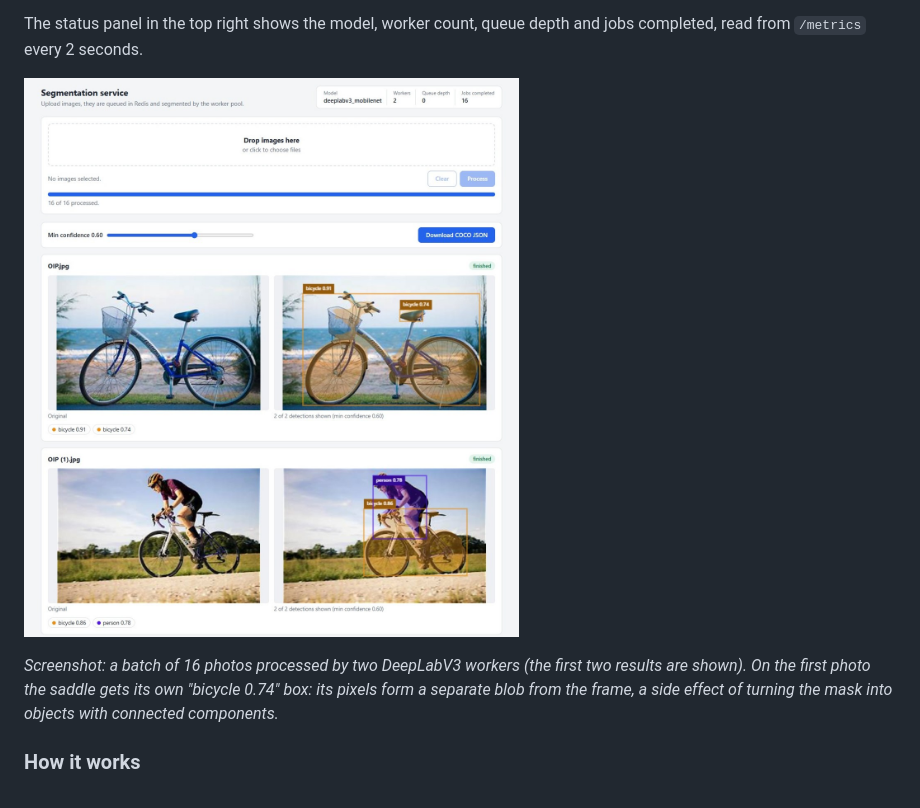
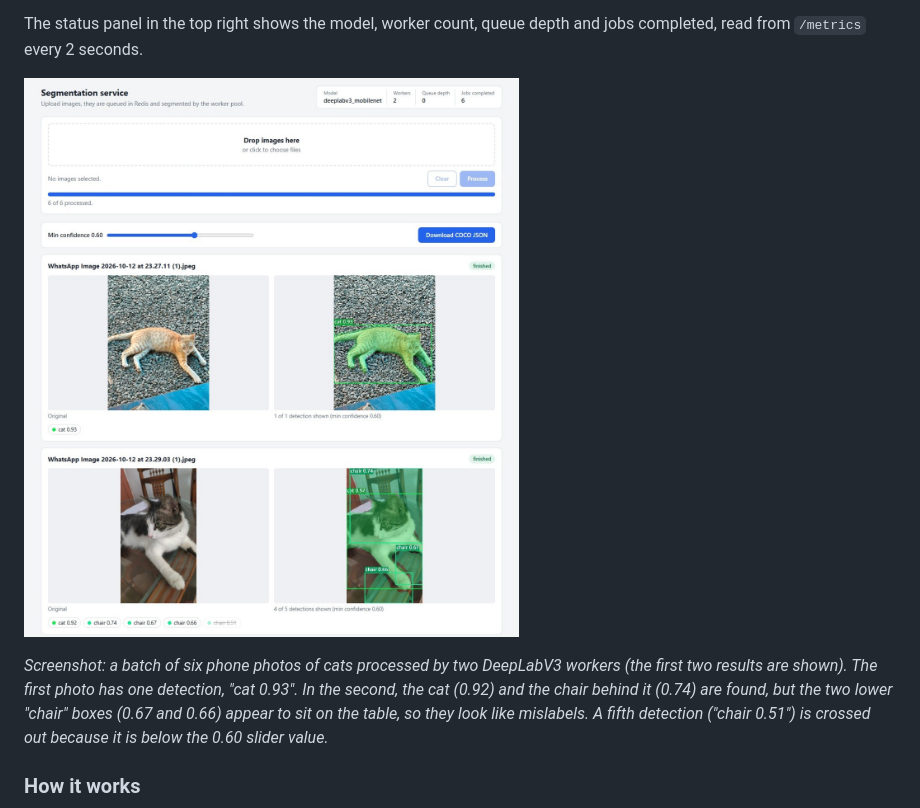
Before and after one commit to sruthimundekkottil/distributed-image-segmentation, a Markdown page: README.md, the part around the change printed below. GitHub-like rendering; pictures changed too: docs/frontend.jpg.

```diff
--- a/README.md
+++ b/README.md
@@ -33,5 +33,5 @@ The status panel in the top right shows the model, worker count, queue depth and
 
-*Screenshot: a batch of 16 photos processed by two DeepLabV3 workers (the first two results are shown). On the first photo the saddle gets its own "bicycle 0.74" box: its pixels form a separate blob from the frame, a side effect of turning the mask into objects with connected components.*
+*Screenshot: a batch of six phone photos of cats processed by two DeepLabV3 workers (the first two results are shown). The first photo has one detection, "cat 0.93". In the second, the cat (0.92) and the chair behind it (0.74) are found, but the two lower "chair" boxes (0.67 and 0.66) appear to sit on the table, so they look like mislabels. A fifth detection ("chair 0.51") is crossed out because it is below the 0.60 slider value.*
 
 ### How it works
 
```
Also changed, not shown: other parts of README.md (+1 -1 lines).
